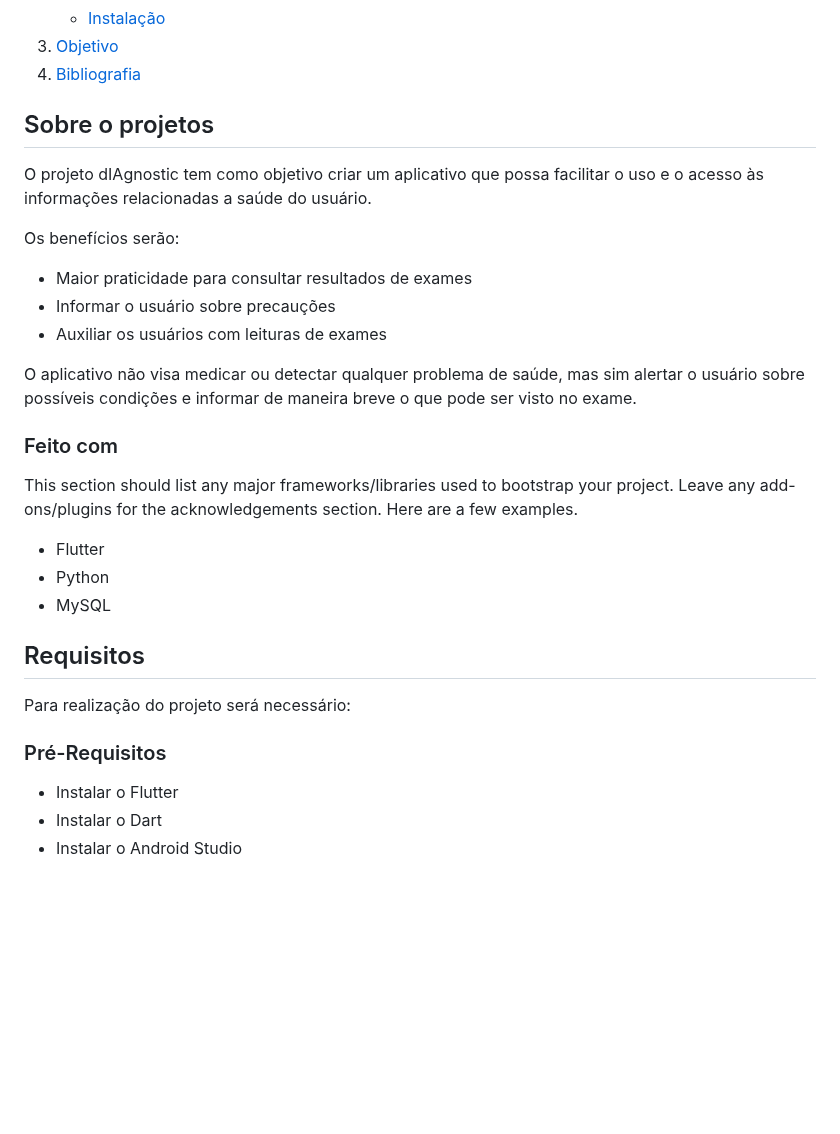
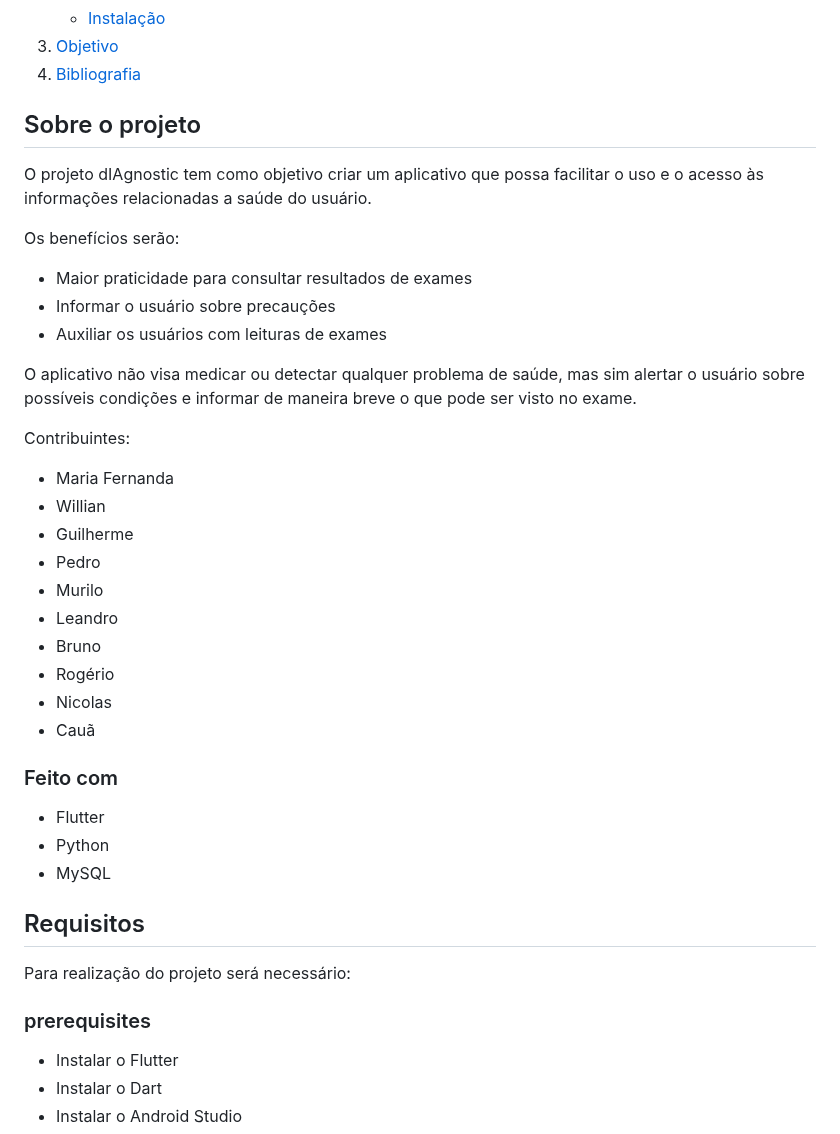
Before and after one commit to mariafernandarsantos/dIAgnostic, a Markdown page: README.md, the part around one of its changes. Drawn GitHub-style; folded sections open; blank space fills up the shorter version.

```diff
--- a/README.md
+++ b/README.md
@@ -41,9 +33,8 @@
 </details>
 
 
-
 <!-- ABOUT THE PROJECT -->
-## Sobre o projetos
+## Sobre o projeto
 
 O projeto dIAgnostic tem como objetivo criar um aplicativo que possa facilitar o uso e o acesso às informações relacionadas a saúde do usuário.
 
@@ -54,9 +45,19 @@ Os benefícios serão:
 
 O aplicativo não visa medicar ou detectar qualquer problema de saúde, mas sim alertar o usuário sobre possíveis condições e informar de maneira breve o que pode ser visto no exame.
 
+Contribuintes:
+* Maria Fernanda
+* Willian
+* Guilherme
+* Pedro
+* Murilo
+* Leandro
+* Bruno
+* Rogério
+* Nicolas
+* Cauã
+
 ### Feito com
-
-This section should list any major frameworks/libraries used to bootstrap your project. Leave any add-ons/plugins for the acknowledgements section. Here are a few examples.
 
 * Flutter
 * Python
@@ -67,7 +68,7 @@ This section should list any major frameworks/libraries used to bootstrap your p
 
 Para realização do projeto será necessário:
 
-### Pré-Requisitos
+### prerequisites
 
 * Instalar o Flutter
 * Instalar o Dart
```
Also changed, not shown: other parts of README.md (+0 -8 lines).
